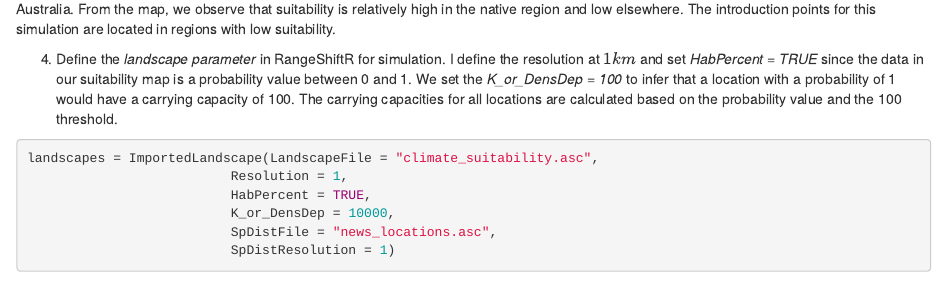
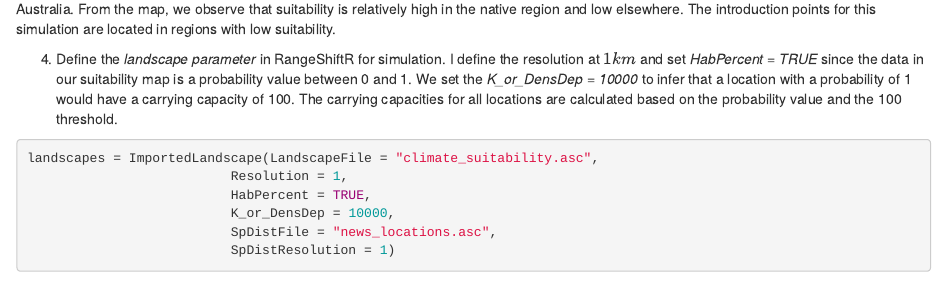
Before and after one commit to PhillRob/dispersal-simulation, an R Markdown document (results maxent.Rmd): the page in a window 1100 px wide, from 1870 px down. Rendered offline with R 4.5, knitr and Pandoc, with nearby package versions; some code elsewhere in the file could not run offline.

Commit message:
Update results maxent.Rmd

````diff
--- a/results maxent.Rmd
+++ b/results maxent.Rmd
@@ -82,7 +82,7 @@ panel.grid.minor = element_blank(), axis.line = element_line(colour = "black"))
 The chart above displays the climate suitability for _Cakile edentula_ in the selected region that overlaps between the native area in the USA and Australia. From the map, we observe that suitability is relatively high in the native region and low elsewhere. The introduction points for this simulation are located in regions with low suitability.
 
 
-4. Define the *landscape parameter* in RangeShiftR for simulation. I define the resolution at $1km$ and set *HabPercent = TRUE* since the data in our suitability map is a probability value between 0 and 1. We set the *K_or_DensDep = 100* to infer that a location with a probability of 1 would have a carrying capacity of 100. The carrying capacities for all locations are calculated based on the probability value and the 100 threshold.
+4. Define the *landscape parameter* in RangeShiftR for simulation. I define the resolution at $1km$ and set *HabPercent = TRUE* since the data in our suitability map is a probability value between 0 and 1. We set the *K_or_DensDep = 10000* to infer that a location with a probability of 1 would have a carrying capacity of 100. The carrying capacities for all locations are calculated based on the probability value and the 100 threshold.
 
 ```{r, echo=TRUE, warning=FALSE, message=FALSE}
 landscapes = ImportedLandscape(LandscapeFile = "climate_suitability.asc",
````
